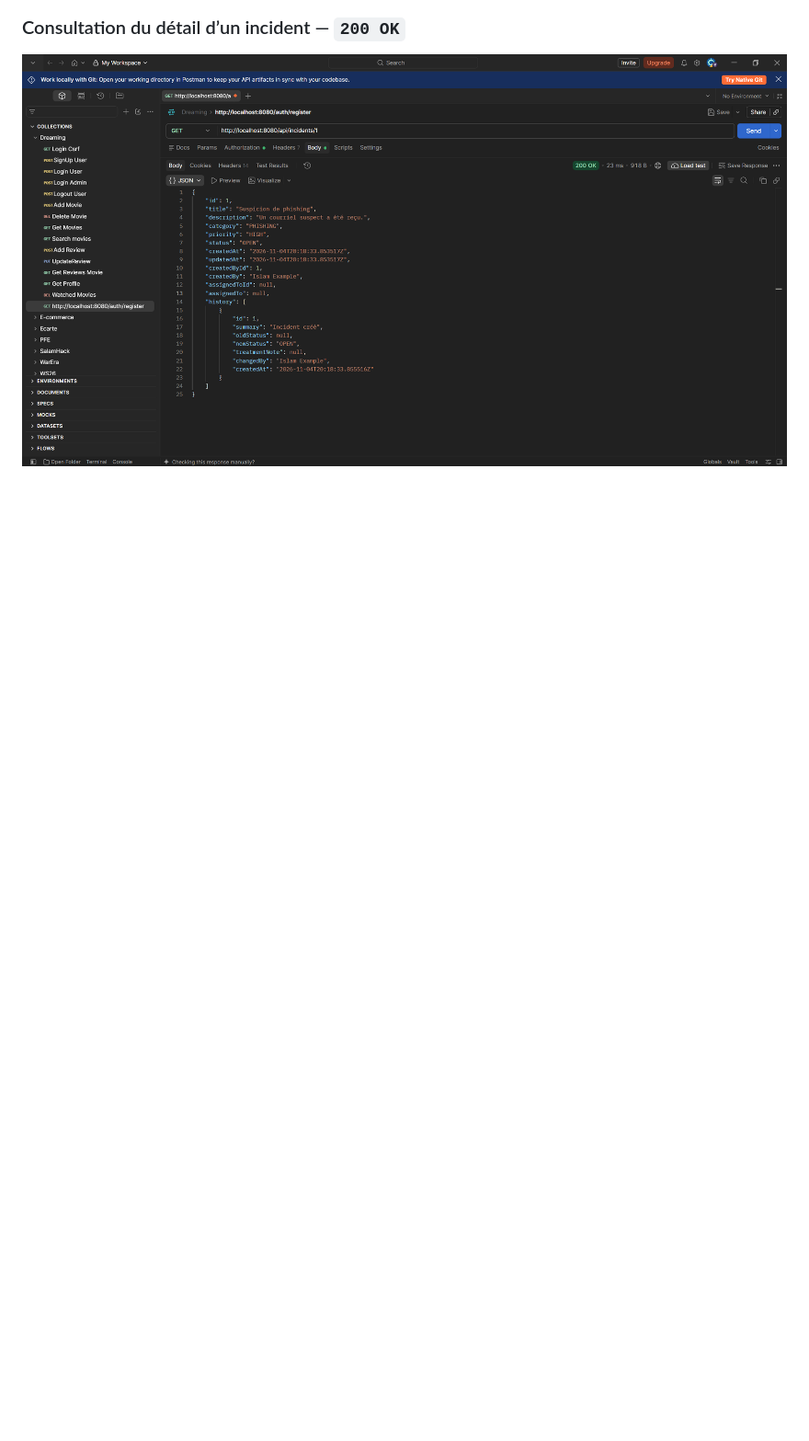
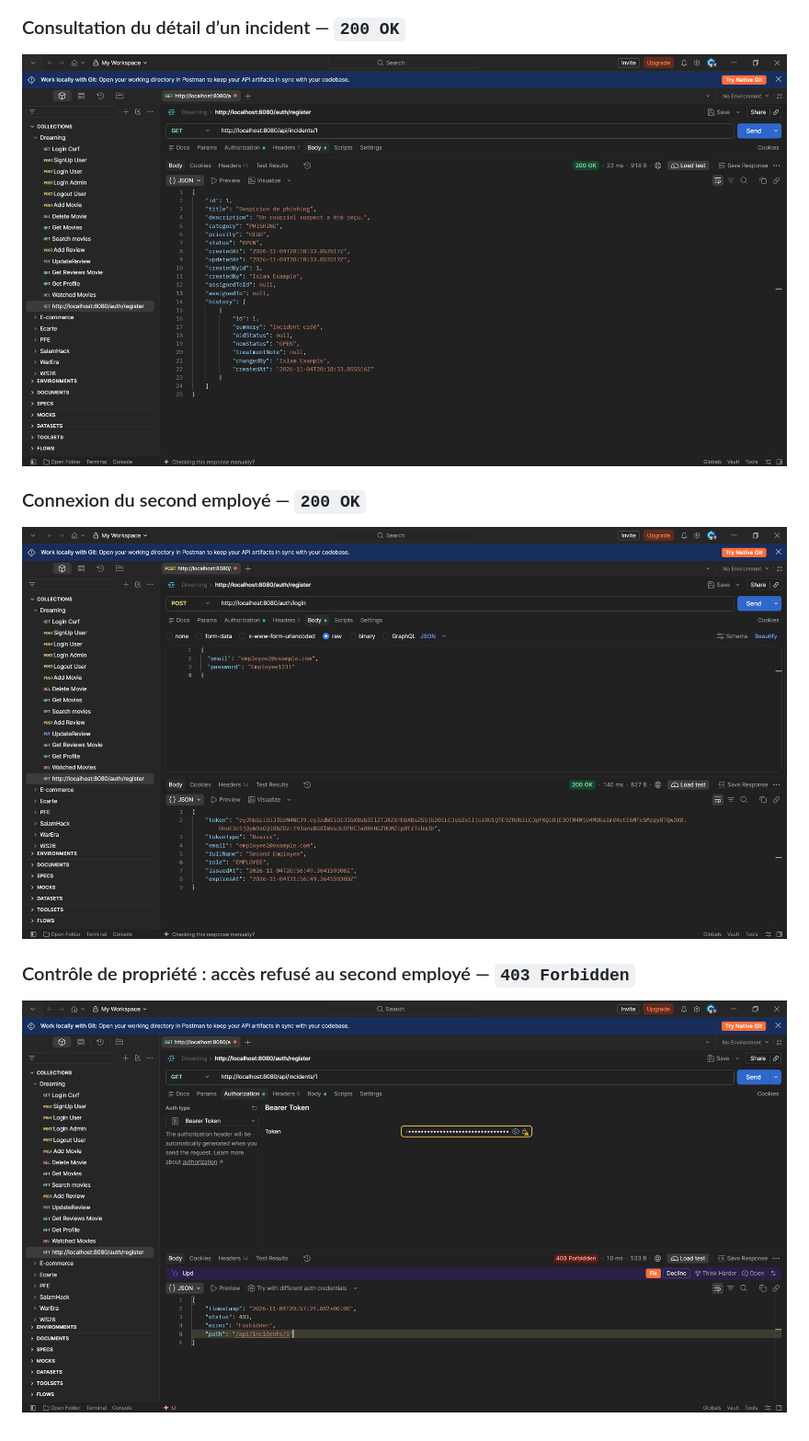
Before and after one commit to marouane-m7b/Spring_React_Security_Project, a Markdown page: README.md, the part around the change. Shown at 92% size. Drawn GitHub-style; pictures changed too: images/postman-login-second-employee-200.png (added), images/postman-other-employee-forbidden-403.png (added); blank space fills up the shorter version.

Commit message:
docs: add incident ownership security evidence

```diff
--- a/README.md
+++ b/README.md
@@ -135,3 +135,11 @@ Les rôles et l’accès à chaque incident sont contrôlés par le backend. Les
 ### Consultation du détail d’un incident — `200 OK`
 
 ![Capture Postman du détail d’un incident](images/postman-detail-incident-200.png)
+
+### Connexion du second employé — `200 OK`
+
+![Capture Postman de la connexion du second employé](images/postman-login-second-employee-200.png)
+
+### Contrôle de propriété : accès refusé au second employé — `403 Forbidden`
+
+![Capture Postman du refus d’accès à l’incident d’un autre employé](images/postman-other-employee-forbidden-403.png)
```
